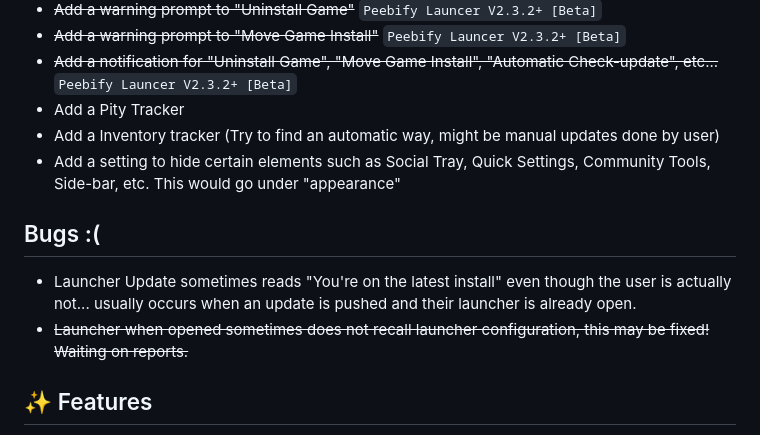
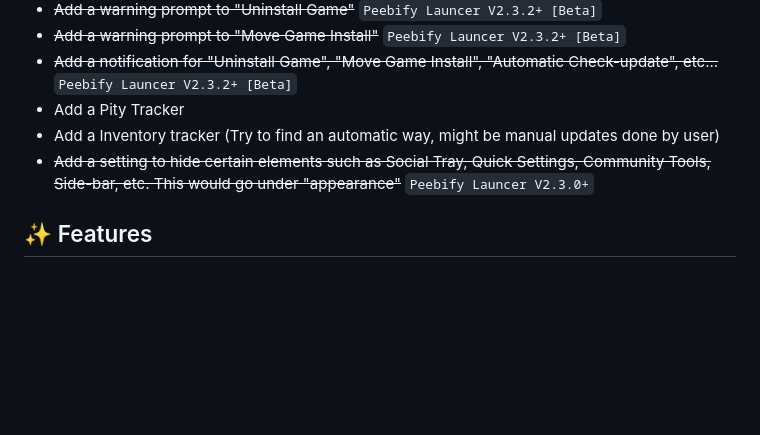
Before and after one commit to Cheu3172/Peebify-Launcher, a Markdown page: README.md, the part around the change. Rendered like a GitHub page; blank space fills up the shorter version.

```diff
--- a/README.md
+++ b/README.md
@@ -15,10 +15,7 @@ Peebify is an alternative launcher for the game Wuthering Waves, created out of
 - ~~Add a notification for "Uninstall Game", "Move Game Install", "Automatic Check-update", etc...~~ `Peebify Launcer V2.3.2+ [Beta]`
 - Add a Pity Tracker
 - Add a Inventory tracker (Try to find an automatic way, might be manual updates done by user)
-- Add a setting to hide certain elements such as Social Tray, Quick Settings, Community Tools, Side-bar, etc. This would go under "appearance"
-## Bugs :(
-- Launcher Update sometimes reads "You're on the latest install" even though the user is actually not... usually occurs when an update is pushed and their launcher is already open.
-- ~~Launcher when opened sometimes does not recall launcher configuration, this may be fixed! Waiting on reports.~~
+- ~~Add a setting to hide certain elements such as Social Tray, Quick Settings, Community Tools, Side-bar, etc. This would go under "appearance"~~ `Peebify Launcer V2.3.0+`
 ## ✨ Features
 - Game Management: Easily install, update, and launch Wuthering Waves.
 - Auto-Updates: The launcher keeps itself up-to-date automatically, so you always have the latest version.
```
